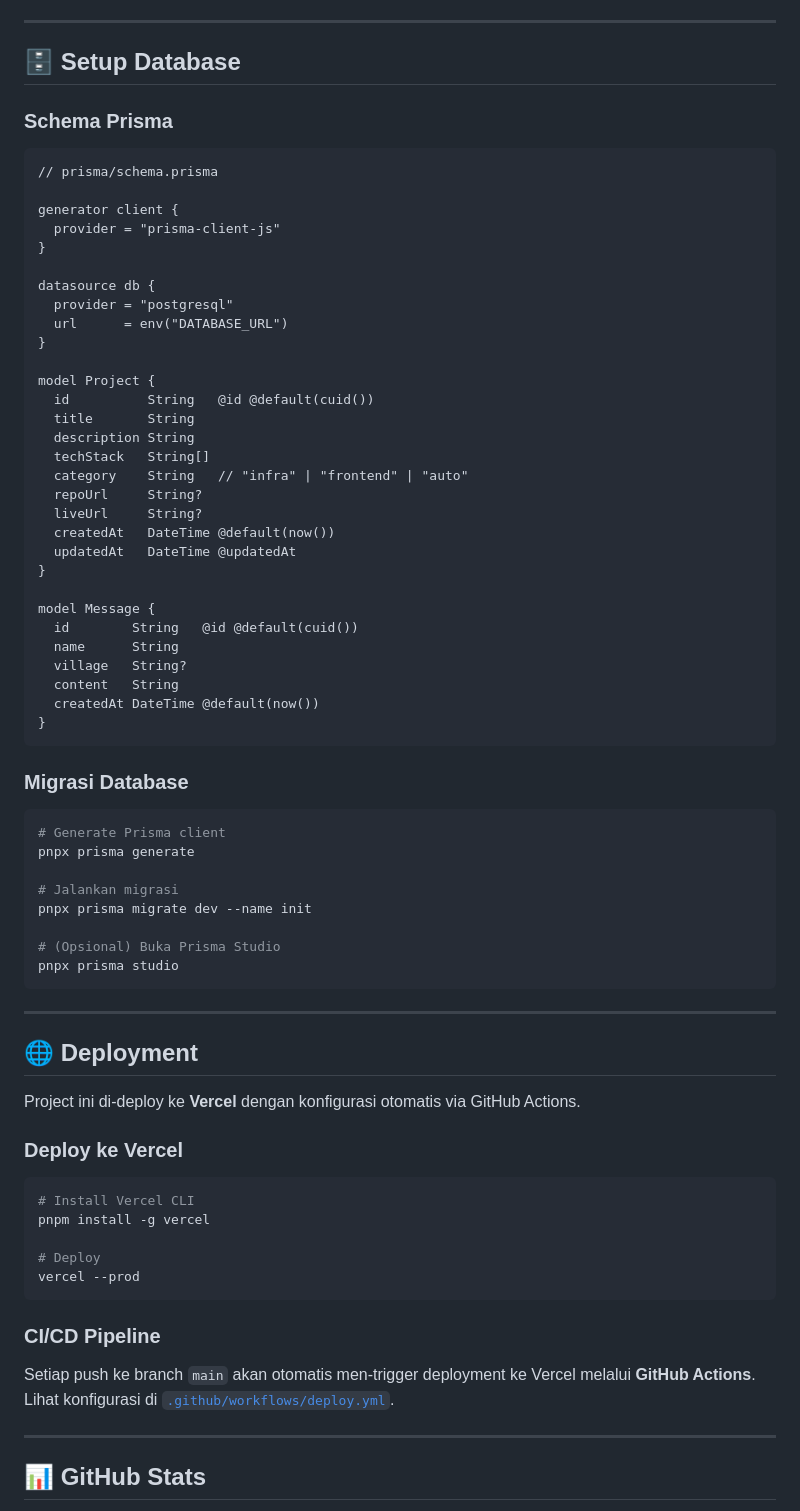
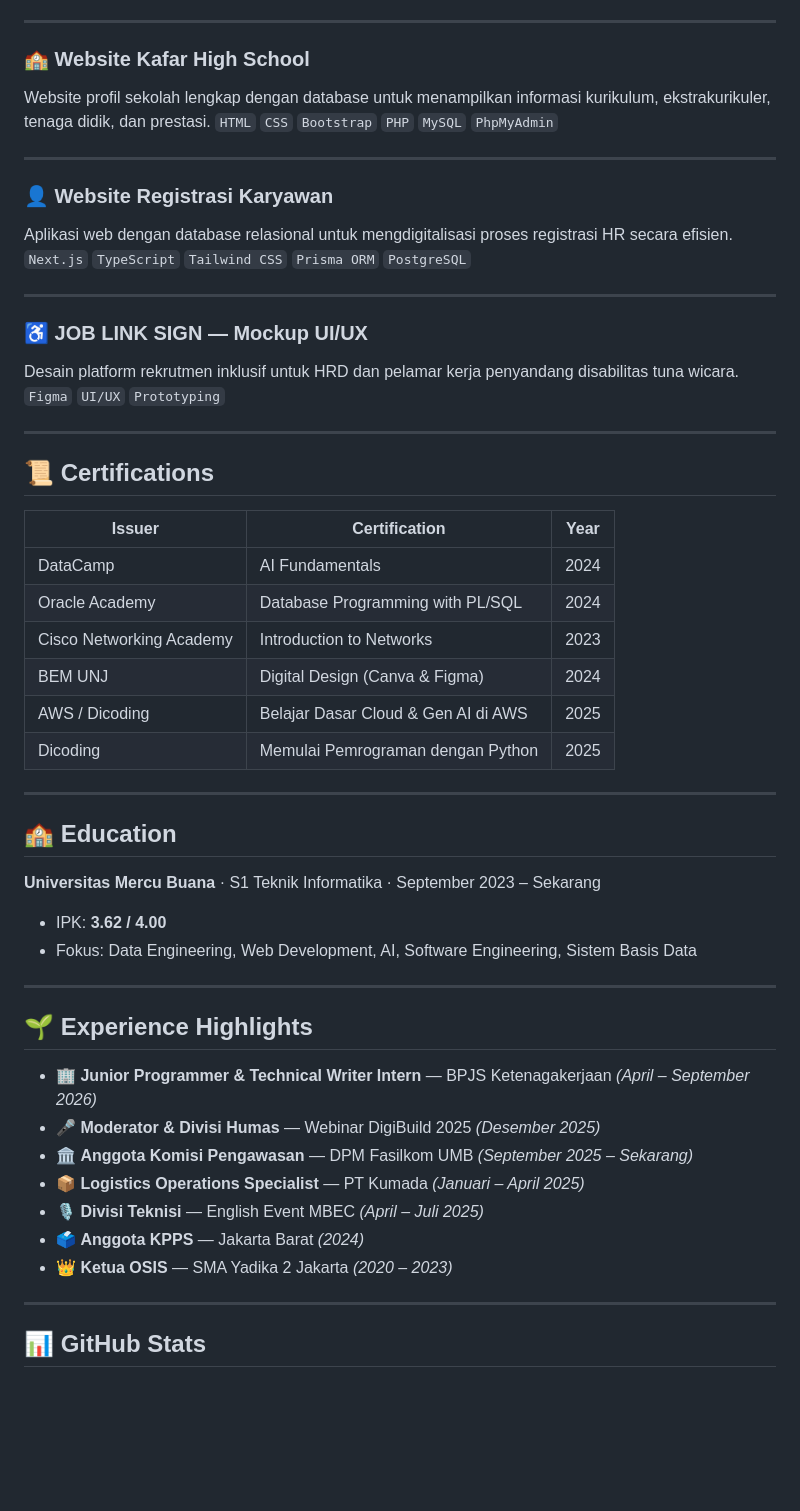
Before and after one commit to FarhanRahmadilArsi/portofolionarutofarhan, a Markdown page: README.md, the part around one of its changes. Drawn GitHub-style; blank space fills up the shorter version.

Commit message:
Revise README with new personal and project info
Updated personal information and portfolio details.

````diff
--- a/README.md
+++ b/README.md
@@ -176,75 +45,54 @@ NEXT_PUBLIC_CLOUDINARY_CLOUD_NAME=your-cloud-name
 
 ---
 
-## 🗄️ Setup Database
-
-### Schema Prisma
-
-```prisma
-// prisma/schema.prisma
-
-generator client {
-  provider = "prisma-client-js"
-}
-
-datasource db {
-  provider = "postgresql"
-  url      = env("DATABASE_URL")
-}
-
-model Project {
-  id          String   @id @default(cuid())
-  title       String
-  description String
-  techStack   String[]
-  category    String   // "infra" | "frontend" | "auto"
-  repoUrl     String?
-  liveUrl     String?
-  createdAt   DateTime @default(now())
-  updatedAt   DateTime @updatedAt
-}
-
-model Message {
-  id        String   @id @default(cuid())
-  name      String
-  village   String?
-  content   String
-  createdAt DateTime @default(now())
-}
-```
-
-### Migrasi Database
-
-```bash
-# Generate Prisma client
-pnpx prisma generate
-
-# Jalankan migrasi
-pnpx prisma migrate dev --name init
-
-# (Opsional) Buka Prisma Studio
-pnpx prisma studio
-```
+### 🏫 Website Kafar High School
+Website profil sekolah lengkap dengan database untuk menampilkan informasi kurikulum, ekstrakurikuler, tenaga didik, dan prestasi.
+`HTML` `CSS` `Bootstrap` `PHP` `MySQL` `PhpMyAdmin`
 
 ---
 
-## 🌐 Deployment
+### 👤 Website Registrasi Karyawan
+Aplikasi web dengan database relasional untuk mengdigitalisasi proses registrasi HR secara efisien.
+`Next.js` `TypeScript` `Tailwind CSS` `Prisma ORM` `PostgreSQL`
 
-Project ini di-deploy ke **Vercel** dengan konfigurasi otomatis via GitHub Actions.
+---
 
-### Deploy ke Vercel
+### ♿ JOB LINK SIGN — Mockup UI/UX
+Desain platform rekrutmen inklusif untuk HRD dan pelamar kerja penyandang disabilitas tuna wicara.
+`Figma` `UI/UX` `Prototyping`
 
-```bash
-# Install Vercel CLI
-pnpm install -g vercel
+---
 
-# Deploy
-vercel --prod
-```
+## 📜 Certifications
 
-### CI/CD Pipeline
+| Issuer | Certification | Year |
+|---|---|---|
+| DataCamp | AI Fundamentals | 2024 |
+| Oracle Academy | Database Programming with PL/SQL | 2024 |
+| Cisco Networking Academy | Introduction to Networks | 2023 |
+| BEM UNJ | Digital Design (Canva & Figma) | 2024 |
+| AWS / Dicoding | Belajar Dasar Cloud & Gen AI di AWS | 2025 |
+| Dicoding | Memulai Pemrograman dengan Python | 2025 |
 
-Setiap push ke branch `main` akan otomatis men-trigger deployment ke Vercel melalui **GitHub Actions**. Lihat konfigurasi di [`.github/workflows/deploy.yml`](.github/workflows/deploy.yml).
+---
+
+## 🏫 Education
+
+**Universitas Mercu Buana** · S1 Teknik Informatika · September 2023 – Sekarang
+- IPK: **3.62 / 4.00**
+- Fokus: Data Engineering, Web Development, AI, Software Engineering, Sistem Basis Data
+
+---
+
+## 🌱 Experience Highlights
+
+- 🏢 **Junior Programmer & Technical Writer Intern** — BPJS Ketenagakerjaan *(April – September 2026)*
+- 🎤 **Moderator & Divisi Humas** — Webinar DigiBuild 2025 *(Desember 2025)*
+- 🏛️ **Anggota Komisi Pengawasan** — DPM Fasilkom UMB *(September 2025 – Sekarang)*
+- 📦 **Logistics Operations Specialist** — PT Kumada *(Januari – April 2025)*
+- 🎙️ **Divisi Teknisi** — English Event MBEC *(April – Juli 2025)*
+- 🗳️ **Anggota KPPS** — Jakarta Barat *(2024)*
+- 👑 **Ketua OSIS** — SMA Yadika 2 Jakarta *(2020 – 2023)*
 
 ---
 
````
Also changed, not shown: other parts of README.md (+34 -202 lines).
